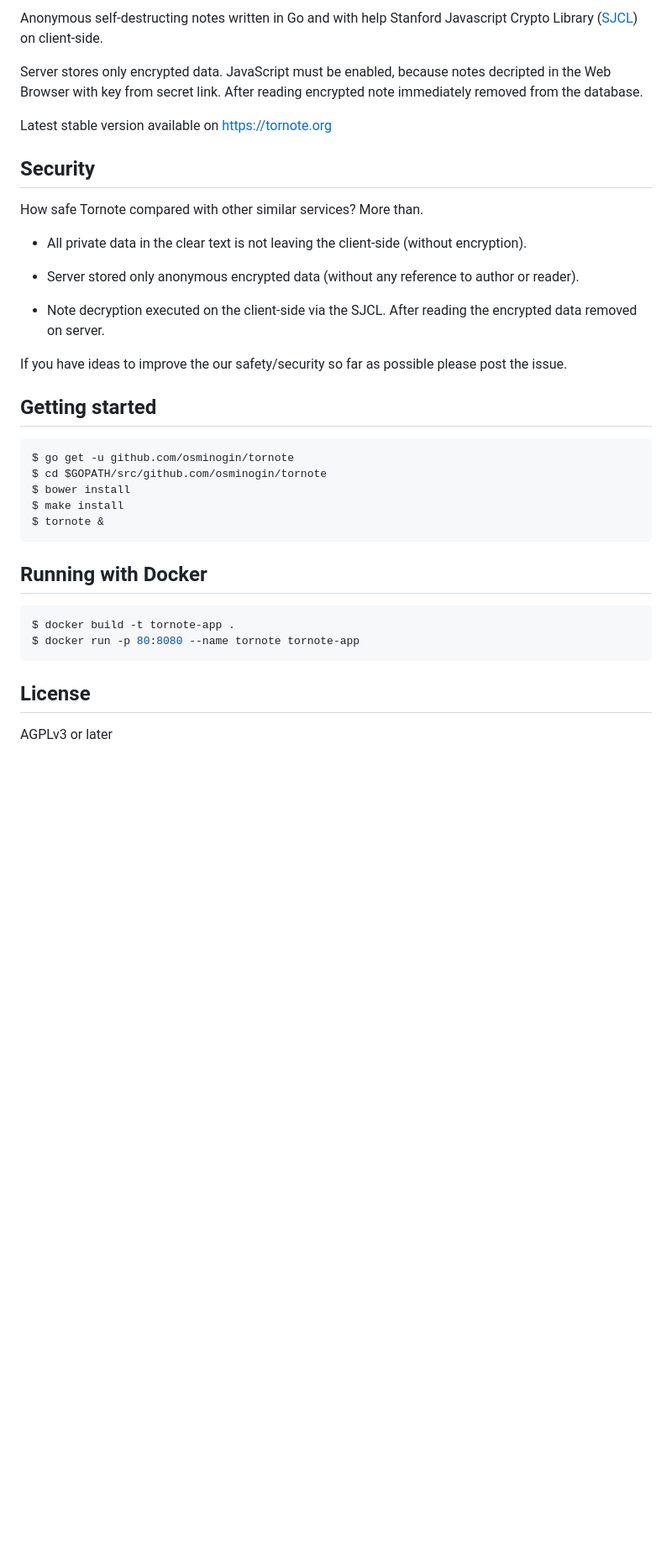
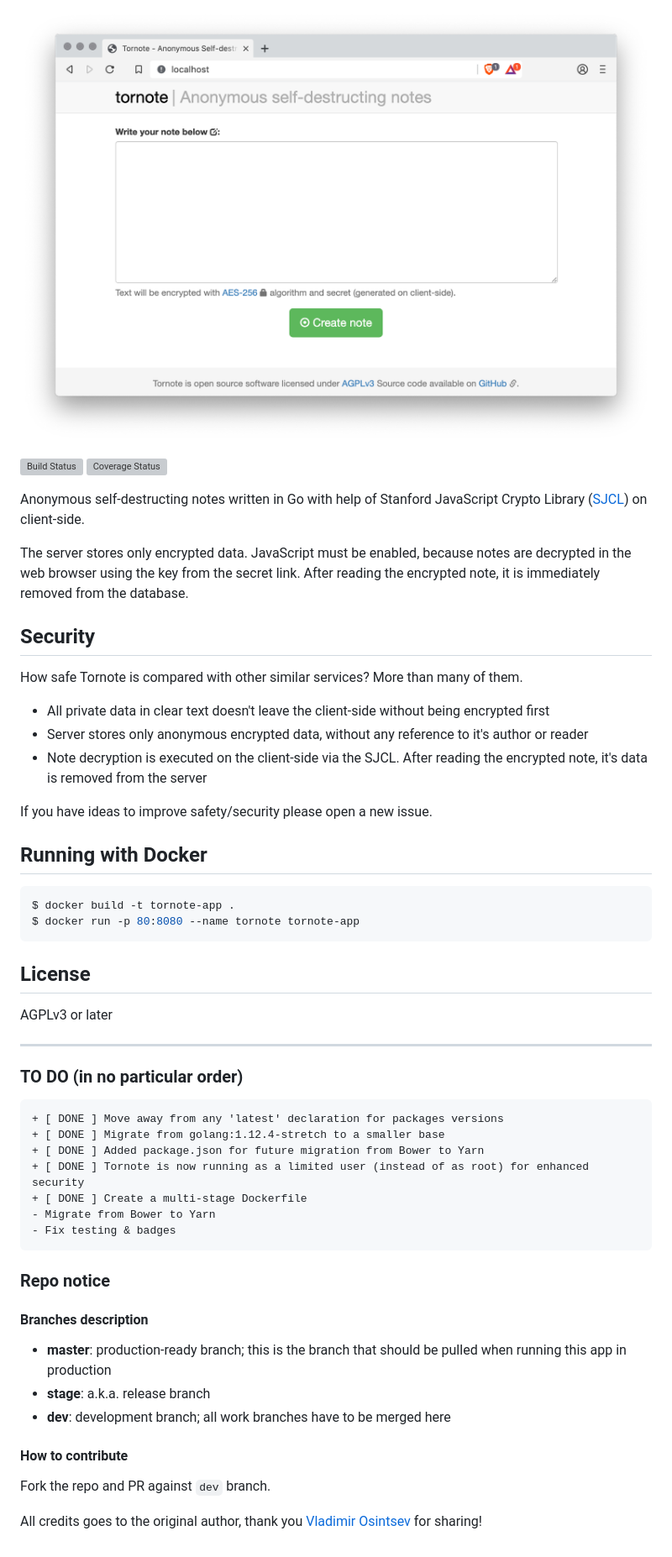
Before and after one commit to osminogin/tornote, a Markdown page: README.md, the part around the change printed below. Shown: that part at 84% size. Rendered like a GitHub page; pictures changed too: resources/screenshot.png (added); blank space fills up the shorter version; grey boxes are pictures that could not be loaded.

````diff
--- a/README.md
+++ b/README.md
@@ -2,31 +2,21 @@
 
-Anonymous self-destructing notes written in Go and with help Stanford Javascript Crypto Library ([SJCL](https://crypto.stanford.edu/sjcl/)) on client-side.
+![Screenshot](resources/screenshot.png)
 
-Server stores only encrypted data. JavaScript must be enabled, because notes decripted in the Web Browser with key from secret link. After reading encrypted note immediately removed from the database.
+[![Build Status](https://travis-ci.org/osminogin/tornote.svg?branch=master)](https://travis-ci.org/osminogin/tornote) [![Coverage Status](https://coveralls.io/repos/github/cig0/tornote/badge.svg?branch=master)](https://coveralls.io/github/cig0/tornote?branch=master)
 
-Latest stable version available on https://tornote.org
+Anonymous self-destructing notes written in Go with help of Stanford JavaScript Crypto Library ([SJCL](https://crypto.stanford.edu/sjcl/)) on client-side.
+
+The server stores only encrypted data. JavaScript must be enabled, because notes are decrypted in the web browser using the key from the secret link. After reading the encrypted note, it is immediately removed from the database.
 
 ## Security
 
-How safe Tornote compared with other similar services? More than.
+How safe Tornote is compared with other similar services? More than many of them.
 
-- All private data in the clear text is not leaving the client-side (without encryption).
++ All private data in clear text doesn't leave the client-side without being encrypted first
++ Server stores only anonymous encrypted data, without any reference to it's author or reader
++ Note decryption is executed on the client-side via the SJCL. After reading the encrypted note, it's data is removed from the server
 
-- Server stored only anonymous encrypted data (without any reference to author or reader).
-
-- Note decryption executed on the client-side via the SJCL. After reading the encrypted data removed on server.
-
-If you have ideas to improve the our safety/security so far as possible please post the issue.
-
-## Getting started
-
-```bash
-$ go get -u github.com/osminogin/tornote
-$ cd $GOPATH/src/github.com/osminogin/tornote
-$ bower install
-$ make install
-$ tornote &
-```
+If you have ideas to improve safety/security please open a new issue.
 
 ## Running with Docker
 
@@ -38,3 +28,31 @@ $ docker run -p 80:8080 --name tornote tornote-app
 ## License
 
 AGPLv3 or later
+
+----
+
+### TO DO (in no particular order)
+
+```diff
++ [ DONE ] Move away from any 'latest' declaration for packages versions
++ [ DONE ] Migrate from golang:1.12.4-stretch to a smaller base
++ [ DONE ] Added package.json for future migration from Bower to Yarn
++ [ DONE ] Tornote is now running as a limited user (instead of as root) for enhanced security
++ [ DONE ] Create a multi-stage Dockerfile
+- Migrate from Bower to Yarn
+- Fix testing & badges
+```
+
+### Repo notice
+
+#### Branches description
+
++ **master**: production-ready branch; this is the branch that should be pulled when running this app in production
++ **stage**: a.k.a. release branch
++ **dev**: development branch; all work branches have to be merged here
+
+#### How to contribute
+
+Fork the repo and PR against `dev` branch.
+
+All credits goes to the original author, thank you [Vladimir Osintsev](https://github.com/osminogin) for sharing!
````
Also changed, not shown: other parts of README.md (+1 -1 lines), 4 other files.
